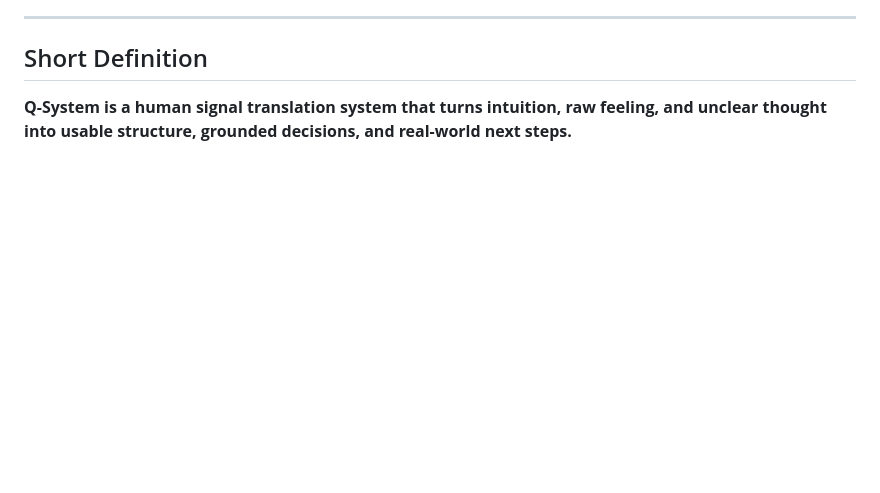
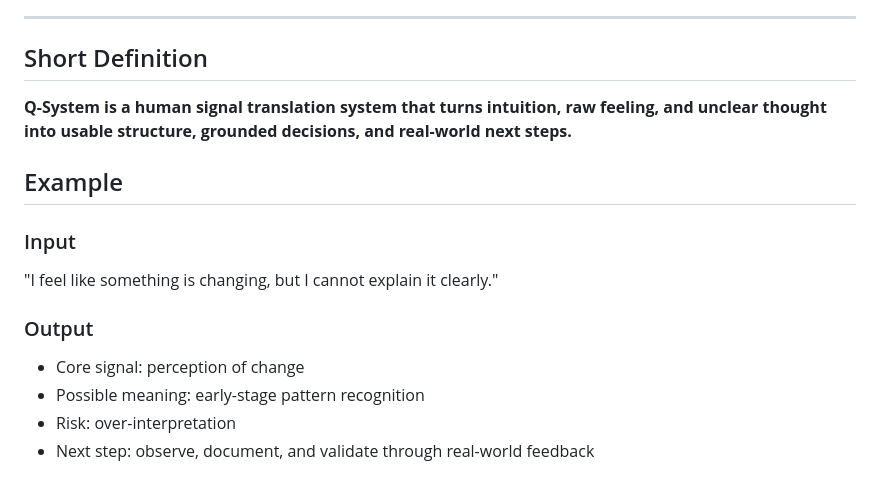
Before and after one commit to kiwchauat44-cmd/kiwchaud44.github.io, a Markdown page: README.md, the part around the change. GitHub-like rendering; blank space fills up the shorter version.

Commit message:
Add example input and output for Q-System
Added an example input and output to illustrate the Q-System.

```diff
--- a/README.md
+++ b/README.md
@@ -214,3 +214,13 @@ If this framework, structure, or concept is reused, adapted, embedded, or extend
 
 ## Short Definition
 **Q-System is a human signal translation system that turns intuition, raw feeling, and unclear thought into usable structure, grounded decisions, and real-world next steps.**
+## Example
+
+### Input
+"I feel like something is changing, but I cannot explain it clearly."
+
+### Output
+- Core signal: perception of change
+- Possible meaning: early-stage pattern recognition
+- Risk: over-interpretation
+- Next step: observe, document, and validate through real-world feedback
```
